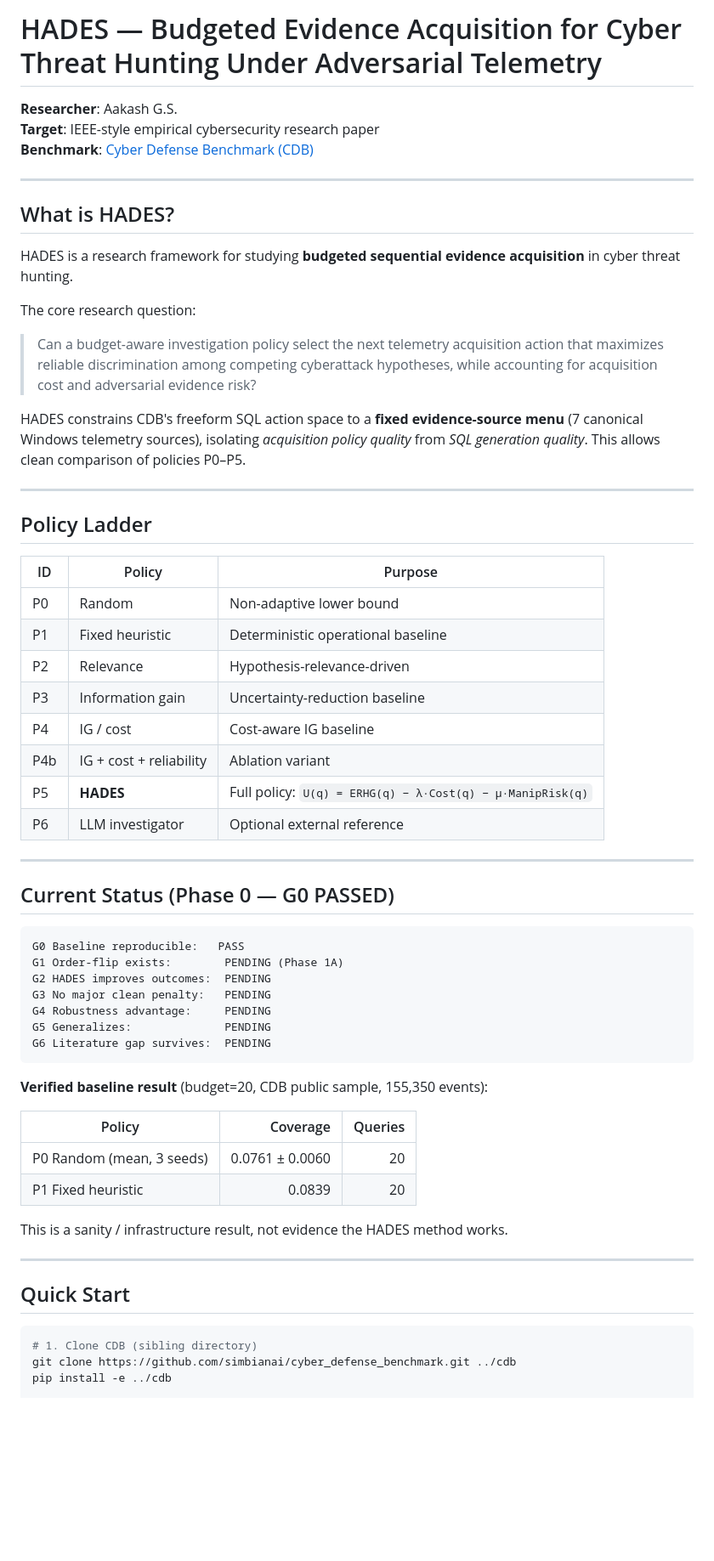
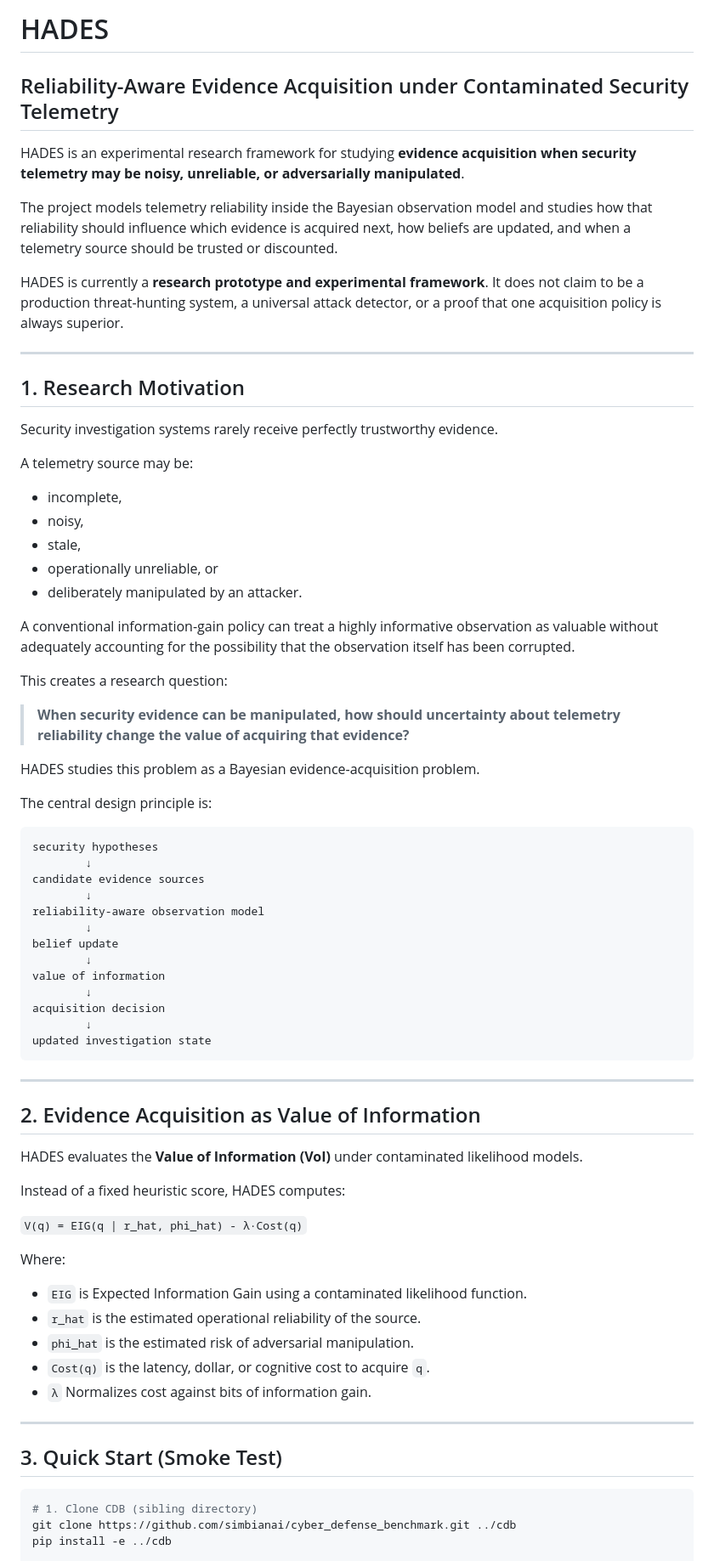
Before and after one commit to ftaakash/Hades, a Markdown page: README.md, the part around one of its changes. Shown at 85% size. Drawn GitHub-style; blank space fills up the shorter version.

Commit message:
Docs: Update README with reframed goals & Bayesian EIG methodology

````diff
--- a/README.md
+++ b/README.md
@@ -1,62 +1,73 @@
-# HADES — Budgeted Evidence Acquisition for Cyber Threat Hunting Under Adversarial Telemetry
+# HADES
 
-**Researcher**: Aakash G.S.
-**Target**: IEEE-style empirical cybersecurity research paper
-**Benchmark**: [Cyber Defense Benchmark (CDB)](https://github.com/simbianai/cyber_defense_benchmark)
+## Reliability-Aware Evidence Acquisition under Contaminated Security Telemetry
+
+HADES is an experimental research framework for studying **evidence acquisition when security telemetry may be noisy, unreliable, or adversarially manipulated**.
+
+The project models telemetry reliability inside the Bayesian observation model and studies how that reliability should influence which evidence is acquired next, how beliefs are updated, and when a telemetry source should be trusted or discounted.
+
+HADES is currently a **research prototype and experimental framework**. It does not claim to be a production threat-hunting system, a universal attack detector, or a proof that one acquisition policy is always superior.
 
 ---
 
-## What is HADES?
+## 1. Research Motivation
 
-HADES is a research framework for studying **budgeted sequential evidence acquisition** in cyber threat hunting.
+Security investigation systems rarely receive perfectly trustworthy evidence.
 
-The core research question:
+A telemetry source may be:
 
-> Can a budget-aware investigation policy select the next telemetry acquisition action that maximizes reliable discrimination among competing cyberattack hypotheses, while accounting for acquisition cost and adversarial evidence risk?
+- incomplete,
+- noisy,
+- stale,
+- operationally unreliable, or
+- deliberately manipulated by an attacker.
 
-HADES constrains CDB's freeform SQL action space to a **fixed evidence-source menu** (7 canonical Windows telemetry sources), isolating *acquisition policy quality* from *SQL generation quality*. This allows clean comparison of policies P0–P5.
+A conventional information-gain policy can treat a highly informative observation as valuable without adequately accounting for the possibility that the observation itself has been corrupted.
+
+This creates a research question:
+
+> **When security evidence can be manipulated, how should uncertainty about telemetry reliability change the value of acquiring that evidence?**
+
+HADES studies this problem as a Bayesian evidence-acquisition problem.
+
+The central design principle is:
+
+```text
+security hypotheses
+        ↓
+candidate evidence sources
+        ↓
+reliability-aware observation model
+        ↓
+belief update
+        ↓
+value of information
+        ↓
+acquisition decision
+        ↓
+updated investigation state
+```
 
 ---
 
-## Policy Ladder
+## 2. Evidence Acquisition as Value of Information
 
-| ID | Policy | Purpose |
-|---|---|---|
-| P0 | Random | Non-adaptive lower bound |
-| P1 | Fixed heuristic | Deterministic operational baseline |
-| P2 | Relevance | Hypothesis-relevance-driven |
-| P3 | Information gain | Uncertainty-reduction baseline |
-| P4 | IG / cost | Cost-aware IG baseline |
-| P4b | IG + cost + reliability | Ablation variant |
-| P5 | **HADES** | Full policy: `U(q) = ERHG(q) − λ·Cost(q) − μ·ManipRisk(q)` |
-| P6 | LLM investigator | Optional external reference |
+HADES evaluates the **Value of Information (VoI)** under contaminated likelihood models.
+
+Instead of a fixed heuristic score, HADES computes:
+
+`V(q) = EIG(q | r_hat, phi_hat) - λ·Cost(q)`
+
+Where:
+- `EIG` is Expected Information Gain using a contaminated likelihood function.
+- `r_hat` is the estimated operational reliability of the source.
+- `phi_hat` is the estimated risk of adversarial manipulation.
+- `Cost(q)` is the latency, dollar, or cognitive cost to acquire `q`.
+- `λ` Normalizes cost against bits of information gain.
 
 ---
 
-## Current Status (Phase 0 — G0 PASSED)
-
-```
-G0 Baseline reproducible:   PASS
-G1 Order-flip exists:        PENDING (Phase 1A)
-G2 HADES improves outcomes:  PENDING
-G3 No major clean penalty:   PENDING
-G4 Robustness advantage:     PENDING
-G5 Generalizes:              PENDING
-G6 Literature gap survives:  PENDING
-```
-
-**Verified baseline result** (budget=20, CDB public sample, 155,350 events):
-
-| Policy | Coverage | Queries |
-|---|---:|---:|
-| P0 Random (mean, 3 seeds) | 0.0761 ± 0.0060 | 20 |
-| P1 Fixed heuristic | 0.0839 | 20 |
-
-This is a sanity / infrastructure result, not evidence the HADES method works.
-
----
-
-## Quick Start
+## 3. Quick Start (Smoke Test)
 
 ```bash
 # 1. Clone CDB (sibling directory)
````
Also changed, not shown: other parts of README.md (+21 -44 lines).
